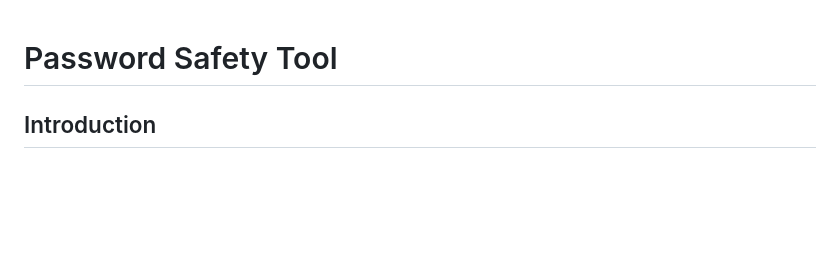
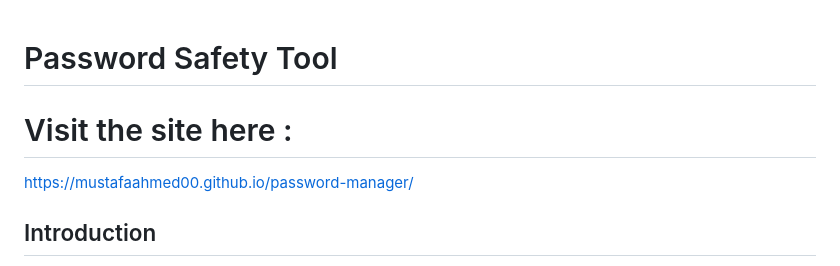
Before and after one commit to Mustafaahmed00/password-manager, a Markdown page: README.md, the part around the change. Drawn GitHub-style; blank space fills up the shorter version.

```diff
--- a/README.md
+++ b/README.md
@@ -1,4 +1,7 @@
 # Password Safety Tool
+
+# Visit the site here :
+https://mustafaahmed00.github.io/password-manager/
 
 ## Introduction
 The Password Safety Tool is a comprehensive web application designed to help users generate, evaluate, and manage strong passwords. It includes features for password strength analysis, custom password generation, password encryption, breach checking, and secure note management. This tool aims to enhance users' cybersecurity by promoting the use of strong and unique passwords for different applications.
```
